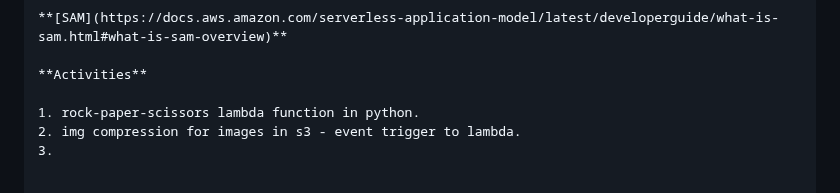
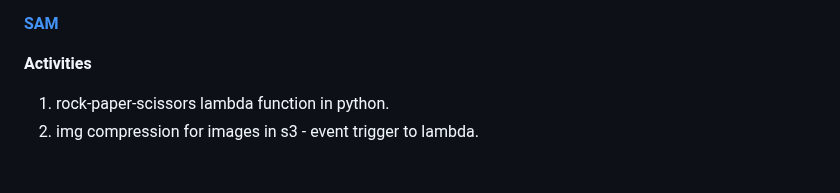
Before and after one commit to krishnagopika/trng-1903-1904, a Markdown page: week-6/day2.md, the part around one of its changes. Drawn GitHub-style.

```diff
--- a/week-6/day2.md
+++ b/week-6/day2.md
@@ -327,4 +327,3 @@ def lambda_handler(event, context):
 
 1. rock-paper-scissors lambda function in python.
 2. img compression for images in s3 - event trigger to lambda.
-3.
```
Also changed, not shown: other parts of week-6/day2.md (+2 -2 lines).
